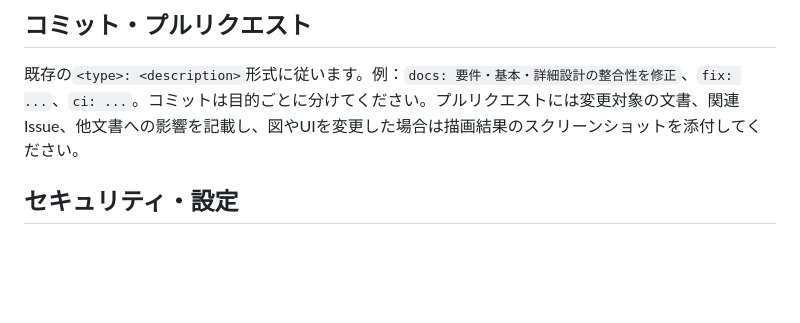
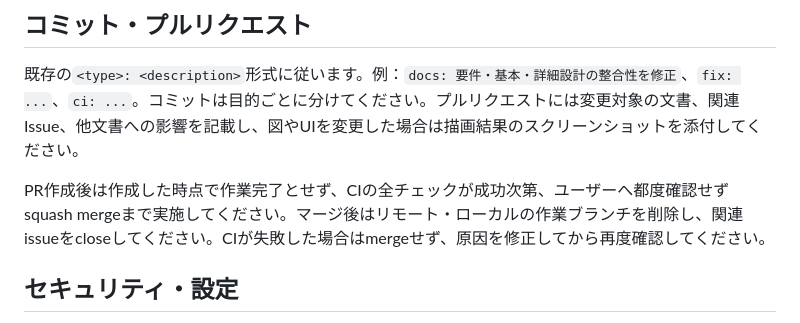
Before and after one commit to oikawa-d/task_management, a Markdown page: AGENTS.md, the part around the change. GitHub-like rendering; blank space fills up the shorter version.

Commit message:
docs: #44 AGENTS.mdにPRマージまでの実施方針を明記 (#45)
* docs: #44 AGENTS.mdにPRマージまでの実施方針を明記

PR作成のみで作業完了とせず、CI成功・reviewed-by-agentラベル等の
レビュー条件が揃い次第squash mergeまで実施する方針を明記。
マージ後のブランチ削除・issue closeの手順も追記。

* docs: #44 reviewed-by-agentラベルへの言及を削除

自動付与の仕組みがなくゲートとして機能しないため
pr-agent-review-check.ymlを撤去(PR #43)。整合させ
マージ方針の記述からもラベルへの言及を除く。

```diff
--- a/AGENTS.md
+++ b/AGENTS.md
@@ -40,6 +40,8 @@ CIでは、`ruff check`、`ruff format --check`（タブインデント強制）
 
 既存の`<type>: <description>`形式に従います。例：`docs: 要件・基本・詳細設計の整合性を修正`、`fix: ...`、`ci: ...`。コミットは目的ごとに分けてください。プルリクエストには変更対象の文書、関連Issue、他文書への影響を記載し、図やUIを変更した場合は描画結果のスクリーンショットを添付してください。
 
+PR作成後は作成した時点で作業完了とせず、CIの全チェックが成功次第、ユーザーへ都度確認せずsquash mergeまで実施してください。マージ後はリモート・ローカルの作業ブランチを削除し、関連issueをcloseしてください。CIが失敗した場合はmergeせず、原因を修正してから再度確認してください。
+
 ## セキュリティ・設定
 
 `.env`、認証情報、OAuthシークレット、JWT鍵、SMTPパスワードはコミットしないでください。`.env.example`とGitHub Secretsを使用します。認証、CSRF、OAuthリダイレクト、Cookie、エラーコードの変更は、要件・基本設計・詳細設計をまたぐ変更として扱い、関連文書をすべて更新してください。
```
